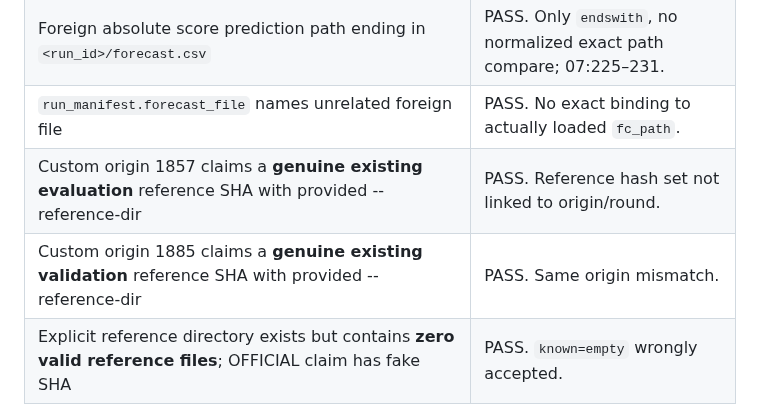
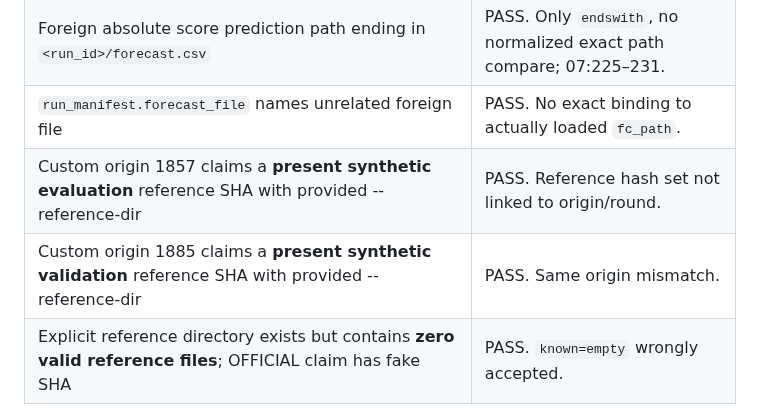
Before and after one commit to topprismdata/kaggle-store-sales, a Markdown page: m5/reviews/nightshift-v13-r15-fixes-review-r16.md, the part around the change. Rendered like a GitHub page.

Commit message:
review(m5): clarify round-mismatch tests used synthetic reference files, not official source assets

```diff
--- a/m5/reviews/nightshift-v13-r15-fixes-review-r16.md
+++ b/m5/reviews/nightshift-v13-r15-fixes-review-r16.md
@@ -23,8 +23,8 @@
 | `SCALE_SOURCE_OFFICIAL_WEIGHTS_SELF_SCALES` + fabricated nonempty weight SHA, **no --reference-dir** | PASS. Same bug. |
 | Foreign absolute score prediction path ending in `<run_id>/forecast.csv` | PASS. Only `endswith`, no normalized exact path compare; 07:225–231. |
 | `run_manifest.forecast_file` names unrelated foreign file | PASS. No exact binding to actually loaded `fc_path`. |
-| Custom origin 1857 claims a **genuine existing evaluation** reference SHA with provided --reference-dir | PASS. Reference hash set not linked to origin/round. |
-| Custom origin 1885 claims a **genuine existing validation** reference SHA with provided --reference-dir | PASS. Same origin mismatch. |
+| Custom origin 1857 claims a **present synthetic evaluation** reference SHA with provided --reference-dir | PASS. Reference hash set not linked to origin/round. |
+| Custom origin 1885 claims a **present synthetic validation** reference SHA with provided --reference-dir | PASS. Same origin mismatch. |
 | Explicit reference directory exists but contains **zero valid reference files**; OFFICIAL claim has fake SHA | PASS. `known=empty` wrongly accepted. |
 
 ## Source-level root causes and minimal exit
```
